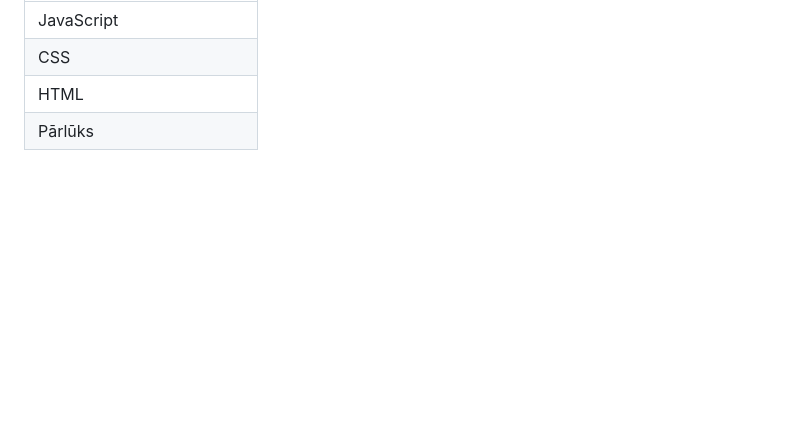
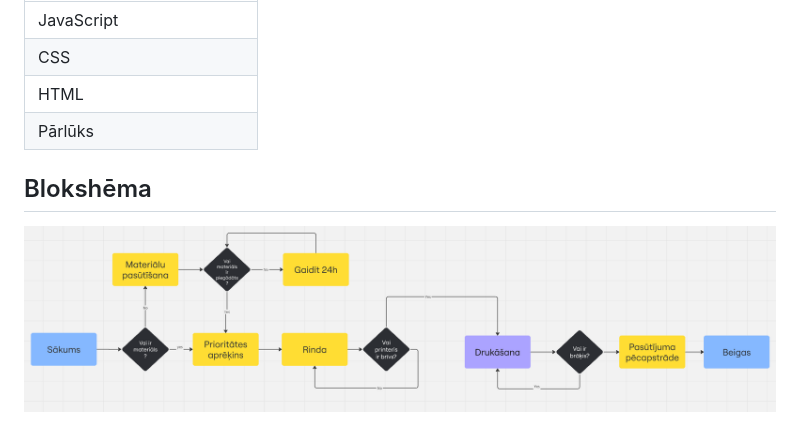
Before and after one commit to LindaSlapina/proj_lab, a Markdown page: README.md, the part around the change. Drawn GitHub-style; blank space fills up the shorter version.

```diff
--- a/README.md
+++ b/README.md
@@ -83,3 +83,7 @@ Kavēšanās minimizācija: ja uzņēmums vispirms koncentrējas uz lieliem pas
 |CSS|
 |HTML|
 |Pārlūks|
+
+
+## Blokshēma
+![](blokshema.png)
```
